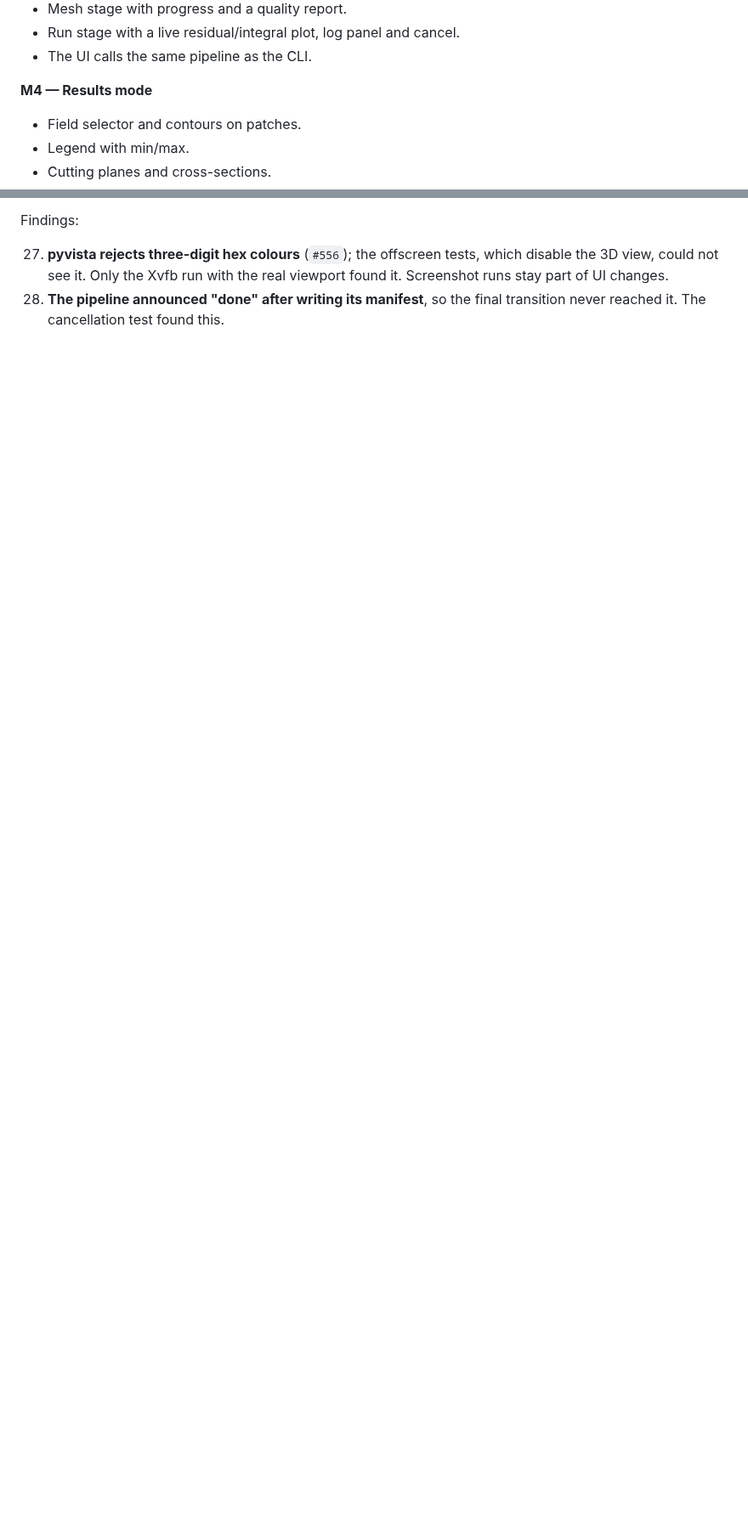
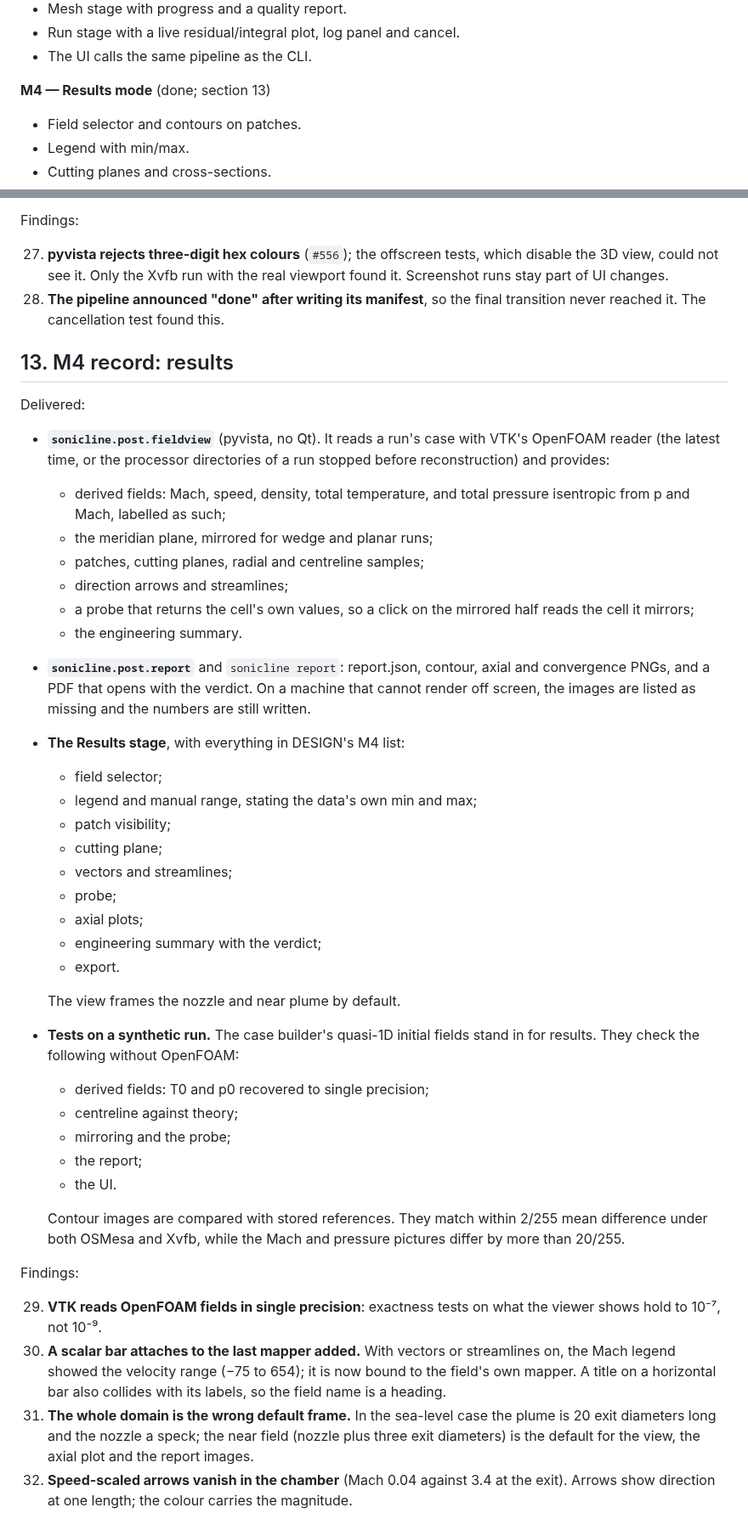
Before and after one commit to Daxjdavis526/Projects, a Markdown page: sonicline/DESIGN.md, 2 parts joined by grey strips. Shown at 85% size. GitHub-like rendering; blank space fills up the shorter version.

```diff
--- a/sonicline/DESIGN.md
+++ b/sonicline/DESIGN.md
@@ -859,7 +859,7 @@ brief's milestone, minus the UI)** — *done; see section 10*
 - Run stage with a live residual/integral plot, log panel and cancel.
 - The UI calls the same pipeline as the CLI.
 
-**M4 — Results mode**
+**M4 — Results mode** (done; section 13)
 - Field selector and contours on patches.
 - Legend with min/max.
 - Cutting planes and cross-sections.
@@ -1229,3 +1229,62 @@ Findings:
     real viewport found it. Screenshot runs stay part of UI changes.
 28. **The pipeline announced "done" after writing its manifest**, so the
     final transition never reached it. The cancellation test found this.
+
+## 13. M4 record: results
+
+Delivered:
+
+- **`sonicline.post.fieldview`** (pyvista, no Qt). It reads a run's case
+  with VTK's OpenFOAM reader (the latest time, or the processor directories
+  of a run stopped before reconstruction) and provides:
+  - derived fields: Mach, speed, density, total temperature, and total
+    pressure isentropic from p and Mach, labelled as such;
+  - the meridian plane, mirrored for wedge and planar runs;
+  - patches, cutting planes, radial and centreline samples;
+  - direction arrows and streamlines;
+  - a probe that returns the cell's own values, so a click on the mirrored
+    half reads the cell it mirrors;
+  - the engineering summary.
+- **`sonicline.post.report`** and `sonicline report`: report.json, contour,
+  axial and convergence PNGs, and a PDF that opens with the verdict. On a
+  machine that cannot render off screen, the images are listed as missing
+  and the numbers are still written.
+- **The Results stage**, with everything in DESIGN's M4 list:
+  - field selector;
+  - legend and manual range, stating the data's own min and max;
+  - patch visibility;
+  - cutting plane;
+  - vectors and streamlines;
+  - probe;
+  - axial plots;
+  - engineering summary with the verdict;
+  - export.
+
+  The view frames the nozzle and near plume by default.
+- **Tests on a synthetic run.** The case builder's quasi-1D initial fields
+  stand in for results. They check the following without OpenFOAM:
+  - derived fields: T0 and p0 recovered to single precision;
+  - centreline against theory;
+  - mirroring and the probe;
+  - the report;
+  - the UI.
+
+  Contour images are compared with stored references. They match within
+  2/255 mean difference under both OSMesa and Xvfb, while the Mach and
+  pressure pictures differ by more than 20/255.
+
+Findings:
+
+29. **VTK reads OpenFOAM fields in single precision**: exactness tests on
+    what the viewer shows hold to 10⁻⁷, not 10⁻⁹.
+30. **A scalar bar attaches to the last mapper added.** With vectors or
+    streamlines on, the Mach legend showed the velocity range (−75 to 654);
+    it is now bound to the field's own mapper. A title on a horizontal bar
+    also collides with its labels, so the field name is a heading.
+31. **The whole domain is the wrong default frame.** In the sea-level case
+    the plume is 20 exit diameters long and the nozzle a speck; the near
+    field (nozzle plus three exit diameters) is the default for the view,
+    the axial plot and the report images.
+32. **Speed-scaled arrows vanish in the chamber** (Mach 0.04 against 3.4 at
+    the exit). Arrows show direction at one length; the colour carries the
+    magnitude.
```
Also changed, not shown: sonicline/README.md (+28 -7 lines), sonicline/doc/ui-results.png (added), 12 other files.
